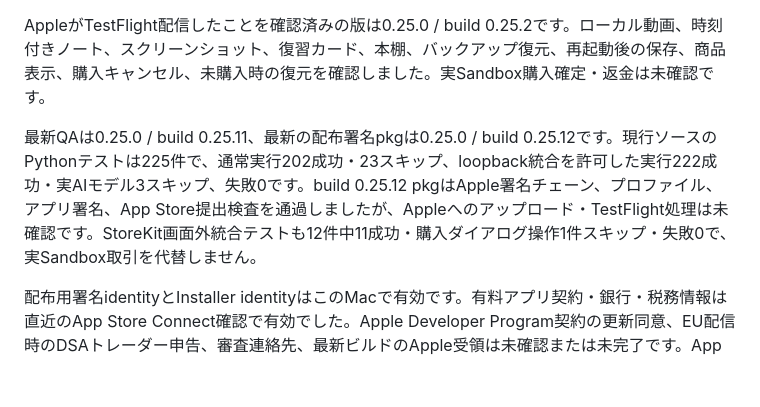
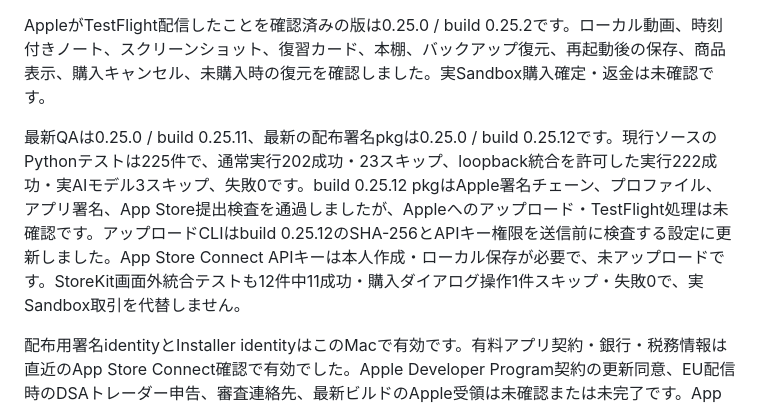
Before and after one commit to ItoShiyou/video-learning-workspace-site, a Markdown page: README.md, the part around the change. GitHub-like rendering; blank space fills up the shorter version.

Commit message:
Document verified build upload preflight

```diff
--- a/README.md
+++ b/README.md
@@ -19,7 +19,7 @@ HTML・CSS・JavaScriptだけで動く、GitHub Pages向けの紹介ページで
 
 AppleがTestFlight配信したことを確認済みの版は0.25.0 / build 0.25.2です。ローカル動画、時刻付きノート、スクリーンショット、復習カード、本棚、バックアップ復元、再起動後の保存、商品表示、購入キャンセル、未購入時の復元を確認しました。実Sandbox購入確定・返金は未確認です。
 
-最新QAは0.25.0 / build 0.25.11、最新の配布署名pkgは0.25.0 / build 0.25.12です。現行ソースのPythonテストは225件で、通常実行202成功・23スキップ、loopback統合を許可した実行222成功・実AIモデル3スキップ、失敗0です。build 0.25.12 pkgはApple署名チェーン、プロファイル、アプリ署名、App Store提出検査を通過しましたが、Appleへのアップロード・TestFlight処理は未確認です。StoreKit画面外統合テストも12件中11成功・購入ダイアログ操作1件スキップ・失敗0で、実Sandbox取引を代替しません。
+最新QAは0.25.0 / build 0.25.11、最新の配布署名pkgは0.25.0 / build 0.25.12です。現行ソースのPythonテストは225件で、通常実行202成功・23スキップ、loopback統合を許可した実行222成功・実AIモデル3スキップ、失敗0です。build 0.25.12 pkgはApple署名チェーン、プロファイル、アプリ署名、App Store提出検査を通過しましたが、Appleへのアップロード・TestFlight処理は未確認です。アップロードCLIはbuild 0.25.12のSHA-256とAPIキー権限を送信前に検査する設定に更新しました。App Store Connect APIキーは本人作成・ローカル保存が必要で、未アップロードです。StoreKit画面外統合テストも12件中11成功・購入ダイアログ操作1件スキップ・失敗0で、実Sandbox取引を代替しません。
 
 配布用署名identityとInstaller identityはこのMacで有効です。有料アプリ契約・銀行・税務情報は直近のApp Store Connect確認で有効でした。Apple Developer Program契約の更新同意、EU配信時のDSAトレーダー申告、審査連絡先、最新ビルドのApple受領は未確認または未完了です。App Store用画像プレビュー3枚とPro審査用プレビュー1枚をアプリ本体リポジトリに準備済みですが、App Store Connectには未登録です。サポート/プライバシーの新ページはこのPR内にあり、公開URLではありません。
 
```
